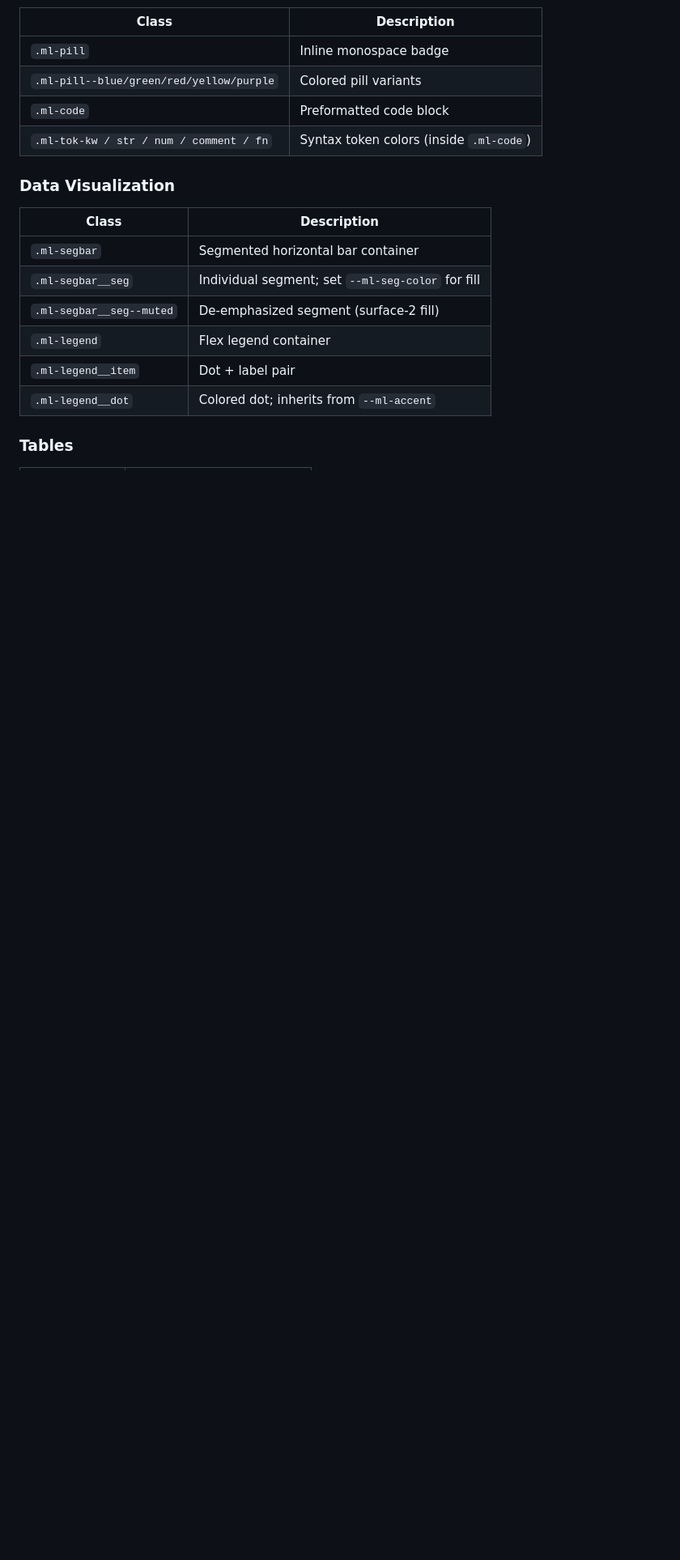
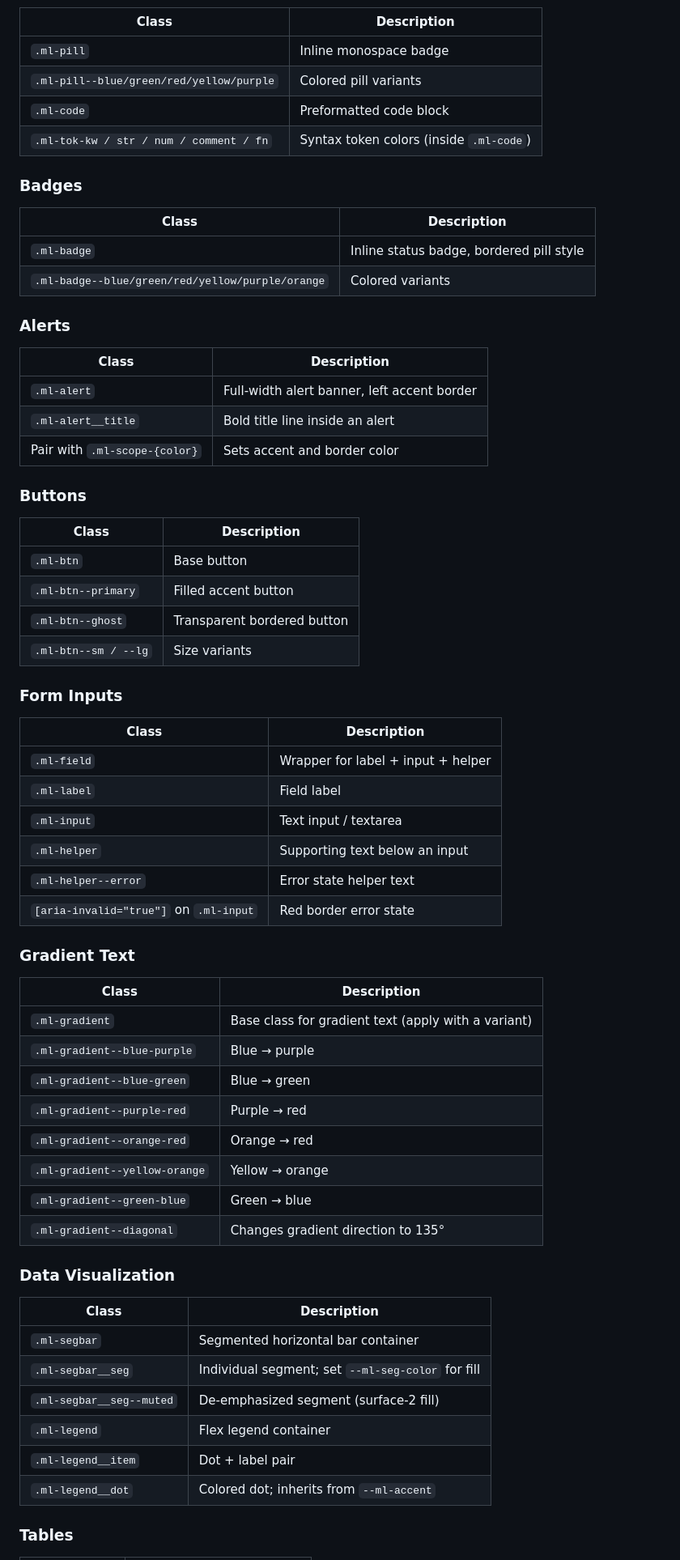
Before and after one commit to dmars8047/ml-design-system, a Markdown page: README.md, the part around one of its changes. Shown at 81% size. Drawn GitHub-style; blank space fills up the shorter version.

Commit message:
Update README with new components, install step, and /visualize skill

```diff
--- a/README.md
+++ b/README.md
@@ -146,6 +154,54 @@ Apply to any element to set `--ml-accent` for itself and all descendants.
 | `.ml-code` | Preformatted code block |
 | `.ml-tok-kw / str / num / comment / fn` | Syntax token colors (inside `.ml-code`) |
 
+### Badges
+
+| Class | Description |
+|---|---|
+| `.ml-badge` | Inline status badge, bordered pill style |
+| `.ml-badge--blue/green/red/yellow/purple/orange` | Colored variants |
+
+### Alerts
+
+| Class | Description |
+|---|---|
+| `.ml-alert` | Full-width alert banner, left accent border |
+| `.ml-alert__title` | Bold title line inside an alert |
+| Pair with `.ml-scope-{color}` | Sets accent and border color |
+
+### Buttons
+
+| Class | Description |
+|---|---|
+| `.ml-btn` | Base button |
+| `.ml-btn--primary` | Filled accent button |
+| `.ml-btn--ghost` | Transparent bordered button |
+| `.ml-btn--sm / --lg` | Size variants |
+
+### Form Inputs
+
+| Class | Description |
+|---|---|
+| `.ml-field` | Wrapper for label + input + helper |
+| `.ml-label` | Field label |
+| `.ml-input` | Text input / textarea |
+| `.ml-helper` | Supporting text below an input |
+| `.ml-helper--error` | Error state helper text |
+| `[aria-invalid="true"]` on `.ml-input` | Red border error state |
+
+### Gradient Text
+
+| Class | Description |
+|---|---|
+| `.ml-gradient` | Base class for gradient text (apply with a variant) |
+| `.ml-gradient--blue-purple` | Blue → purple |
+| `.ml-gradient--blue-green` | Blue → green |
+| `.ml-gradient--purple-red` | Purple → red |
+| `.ml-gradient--orange-red` | Orange → red |
+| `.ml-gradient--yellow-orange` | Yellow → orange |
+| `.ml-gradient--green-blue` | Green → blue |
+| `.ml-gradient--diagonal` | Changes gradient direction to 135° |
+
 ### Data Visualization
 
 | Class | Description |
```
Also changed, not shown: other parts of README.md (+20 -1 lines).
